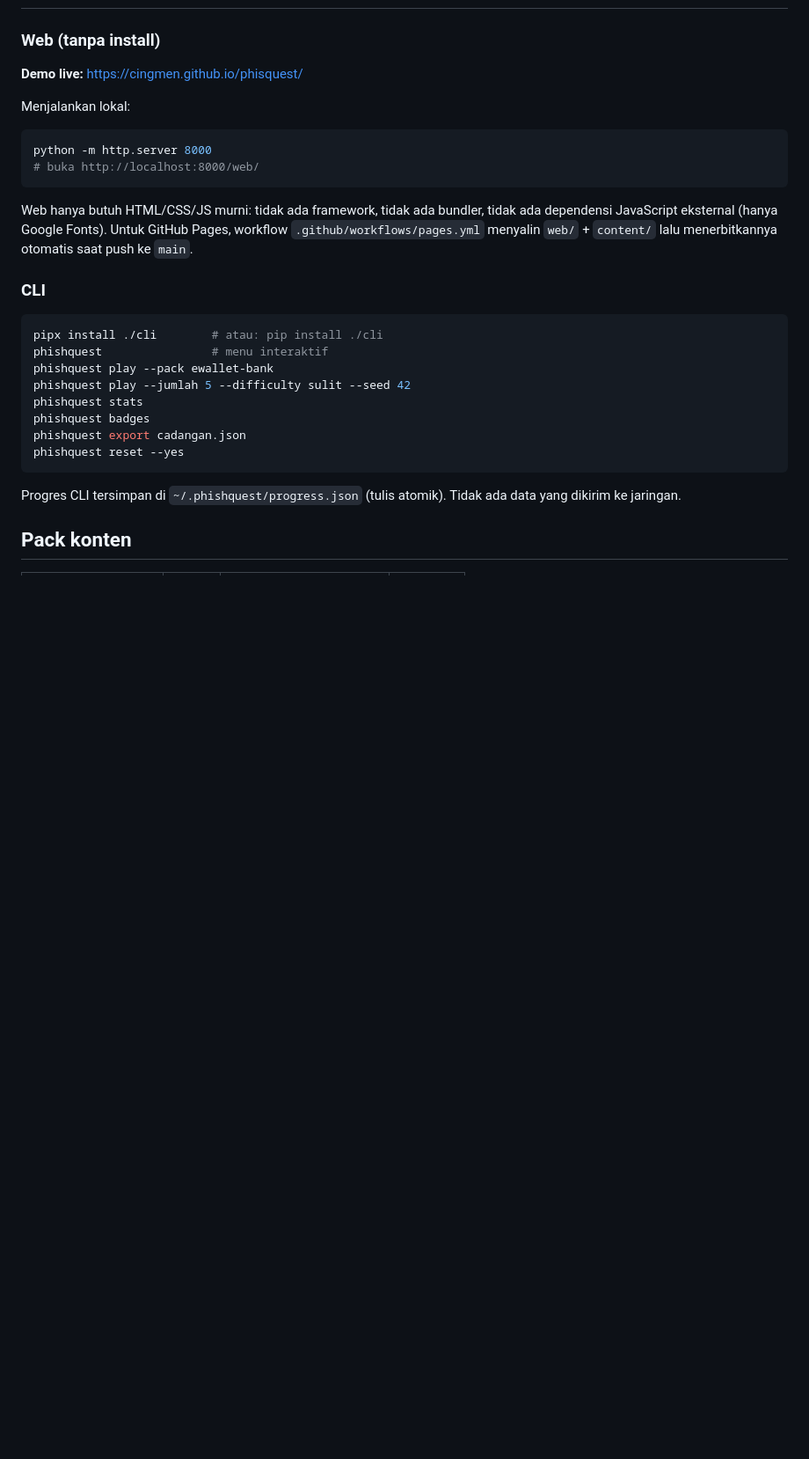
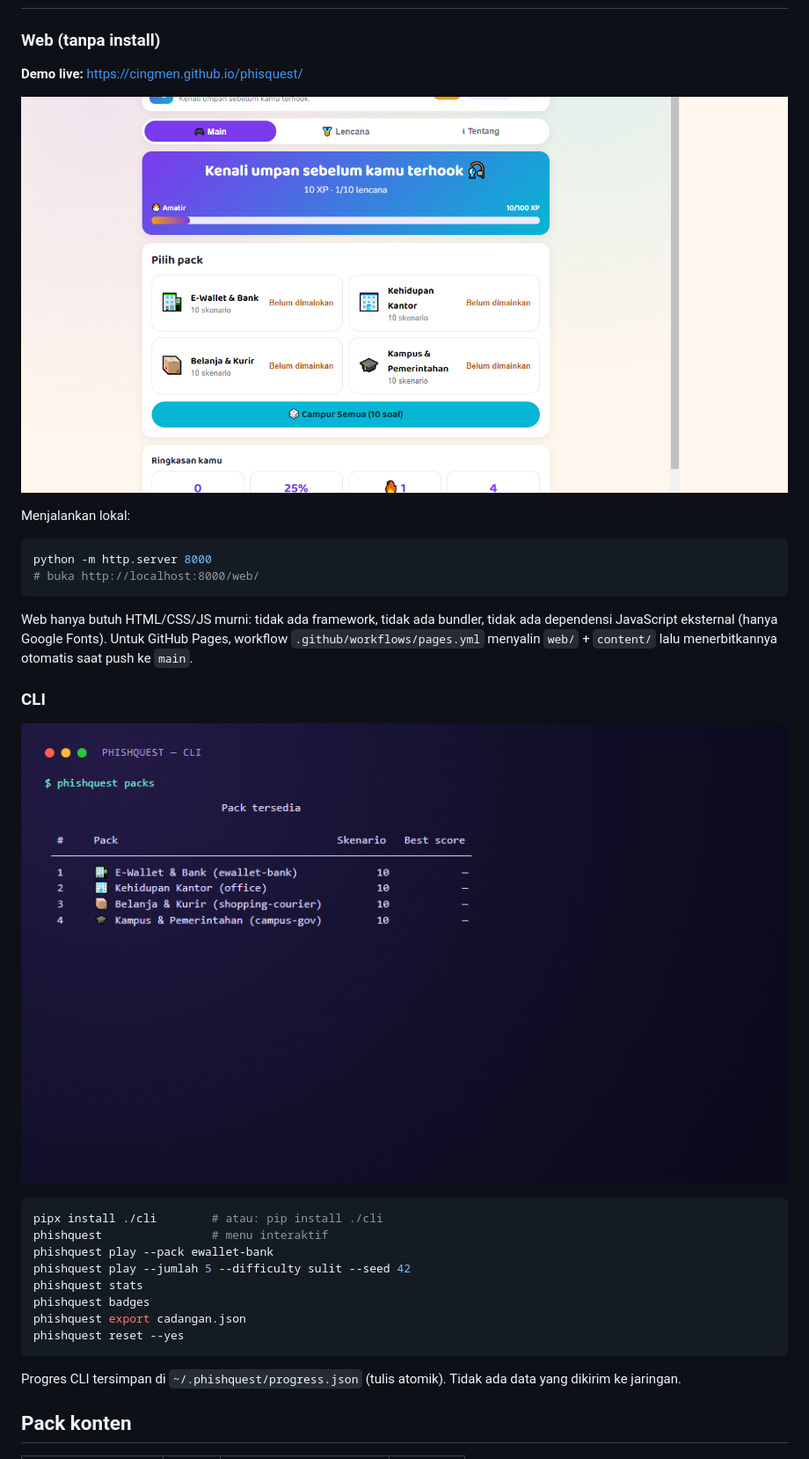
Before and after one commit to cingmen/phisquest, a Markdown page: README.md, the part around one of its changes. Shown at 88% size. Drawn GitHub-style; pictures changed too: docs/assets/cli-demo.gif (added), docs/assets/web-screenshot.png (added); blank space fills up the shorter version.

````diff
--- a/README.md
+++ b/README.md
@@ -24,6 +30,8 @@ plus XP, streak, level, dan lencana. Satu sumber konten JSON dipakai dua antarmu
 
 **Demo live:** <https://cingmen.github.io/phisquest/>
 
+![Tampilan menu PhishQuest di peramban](docs/assets/web-screenshot.png)
+
 Menjalankan lokal:
 
 ```bash
@@ -37,6 +45,8 @@ dependensi JavaScript eksternal (hanya Google Fonts). Untuk GitHub Pages, workfl
 saat push ke `main`.
 
 ### CLI
+
+![Demo CLI PhishQuest: daftar pack, satu soal, umpan balik, statistik, dan lencana](docs/assets/cli-demo.gif)
 
 ```bash
 pipx install ./cli        # atau: pip install ./cli
````
Also changed, not shown: other parts of README.md (+6 -0 lines), README.en.md (+10 -0 lines).
